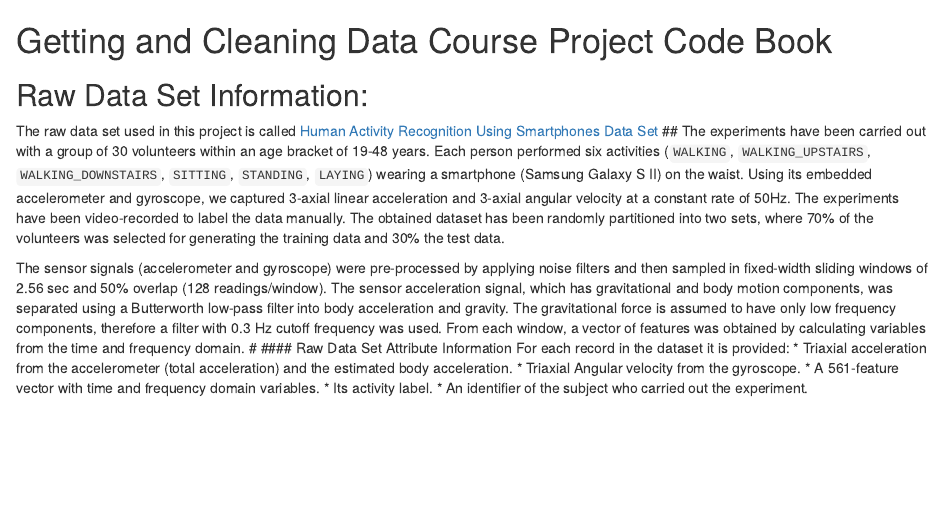
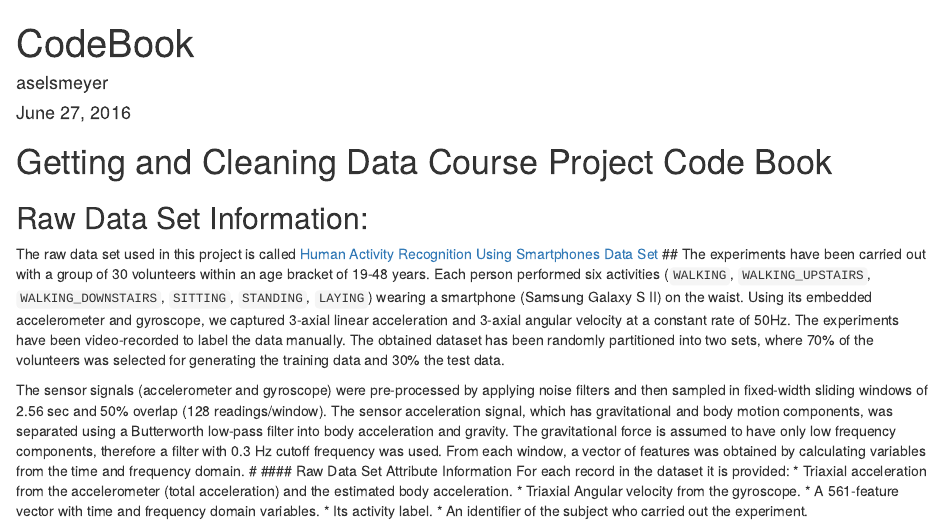
Before and after one commit to aselsmeyer/GettingCleaningDataCourseProject, an R Markdown document (CodeBook.Rmd): the page in a window 1100 px wide, from its top. Rendered offline with R 4.5, knitr and Pandoc, with nearby package versions.

Commit message:
Fixed headings syntax in Codebook

````diff
--- a/CodeBook.Rmd
+++ b/CodeBook.Rmd
@@ -1,12 +1,12 @@
 ---
-#title: "CodeBook"
-#author: "aselsmeyer"
-#date: "June 13, 2016"
-#output: html_document
+title: "CodeBook"
+author: "aselsmeyer"
+date: "June 27, 2016"
+output: html_document
 ---
 
 ```{r setup, include=FALSE}
-#knitr::opts_chunk$set(echo = TRUE)
+knitr::opts_chunk$set(echo = TRUE)
 ```
 
 #
````
